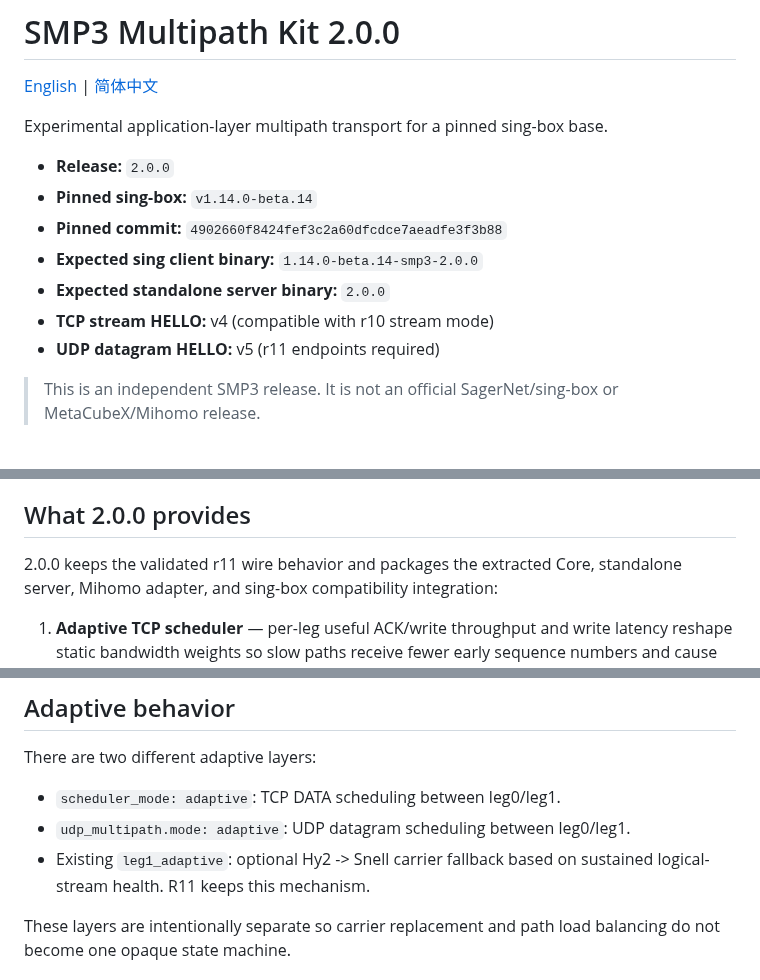
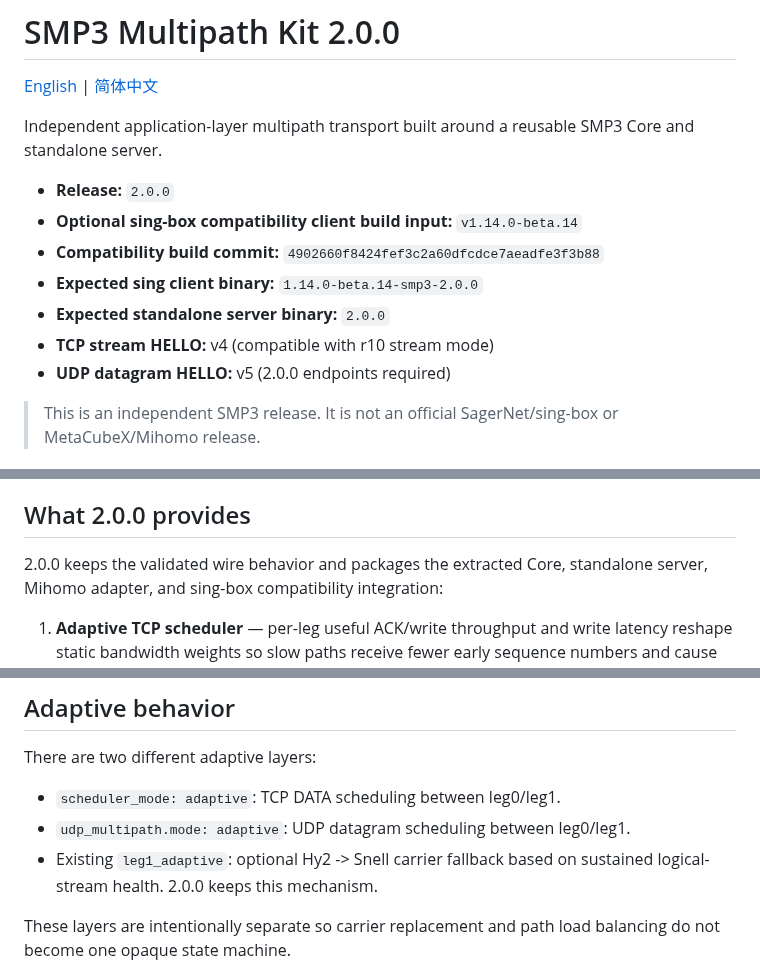
Before and after one commit to Superbias/smp3-multipath-kit-public, a Markdown page: README.md, 3 parts joined by grey strips. GitHub-like rendering.

Commit message:
docs: update 2.0.0 release documentation (README.md)

```diff
--- a/README.md
+++ b/README.md
@@ -2,15 +2,15 @@
 
 [English](README.md) | [简体中文](README-zh_CN.md)
 
-Experimental application-layer multipath transport for a pinned sing-box base.
+Independent application-layer multipath transport built around a reusable SMP3 Core and standalone server.
 
 - **Release:** `2.0.0`
-- **Pinned sing-box:** `v1.14.0-beta.14`
-- **Pinned commit:** `4902660f8424fef3c2a60dfcdce7aeadfe3f3b88`
+- **Optional sing-box compatibility client build input:** `v1.14.0-beta.14`
+- **Compatibility build commit:** `4902660f8424fef3c2a60dfcdce7aeadfe3f3b88`
 - **Expected sing client binary:** `1.14.0-beta.14-smp3-2.0.0`
 - **Expected standalone server binary:** `2.0.0`
 - **TCP stream HELLO:** v4 (compatible with r10 stream mode)
-- **UDP datagram HELLO:** v5 (r11 endpoints required)
+- **UDP datagram HELLO:** v5 (2.0.0 endpoints required)
 
 > This is an independent SMP3 release. It is not an official SagerNet/sing-box or MetaCubeX/Mihomo release.
 
@@ -34,7 +34,7 @@ in the surrounding deployment and connect to the SMP3 listener.
 
 ## What 2.0.0 provides
 
-2.0.0 keeps the validated r11 wire behavior and packages the extracted Core,
+2.0.0 keeps the validated wire behavior and packages the extracted Core,
 standalone server, Mihomo adapter, and sing-box compatibility integration:
 
 1. **Adaptive TCP scheduler** — per-leg useful ACK/write throughput and write latency reshape static bandwidth weights so slow paths receive fewer early sequence numbers and cause less HOL pressure.
@@ -103,7 +103,7 @@ There are two different adaptive layers:
 
 - `scheduler_mode: adaptive`: TCP DATA scheduling between leg0/leg1.
 - `udp_multipath.mode: adaptive`: UDP datagram scheduling between leg0/leg1.
-- Existing `leg1_adaptive`: optional Hy2 -> Snell carrier fallback based on sustained logical-stream health. R11 keeps this mechanism.
+- Existing `leg1_adaptive`: optional Hy2 -> Snell carrier fallback based on sustained logical-stream health. 2.0.0 keeps this mechanism.
 
 These layers are intentionally separate so carrier replacement and path load balancing do not become one opaque state machine.
 
```
